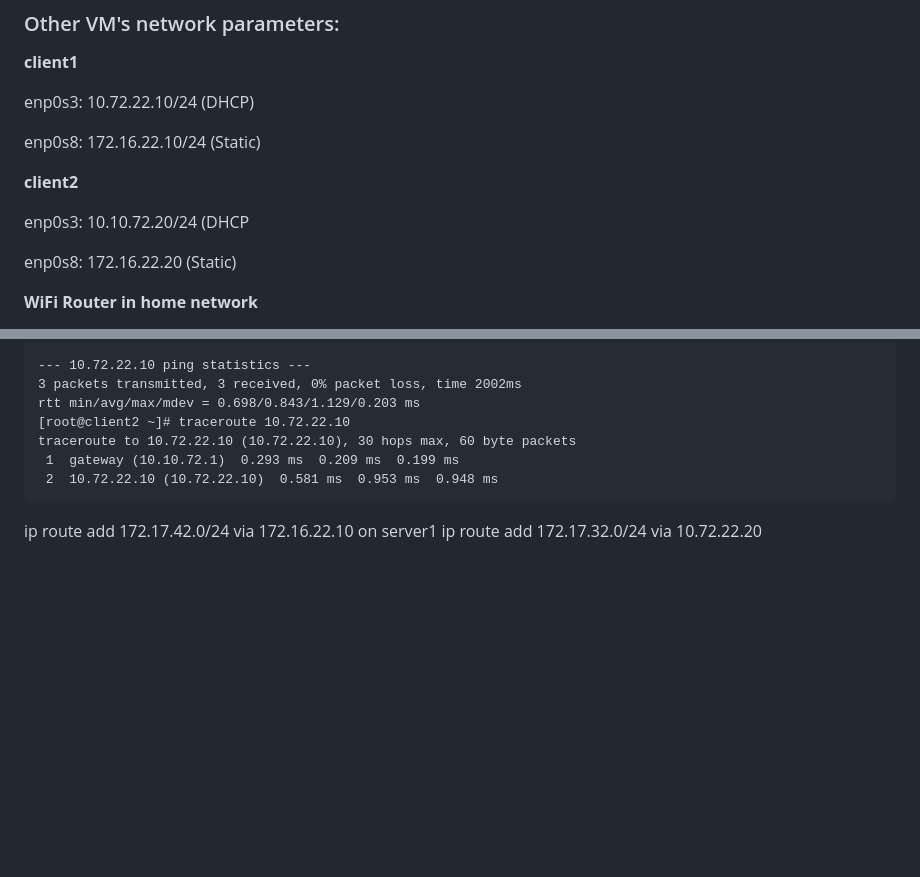
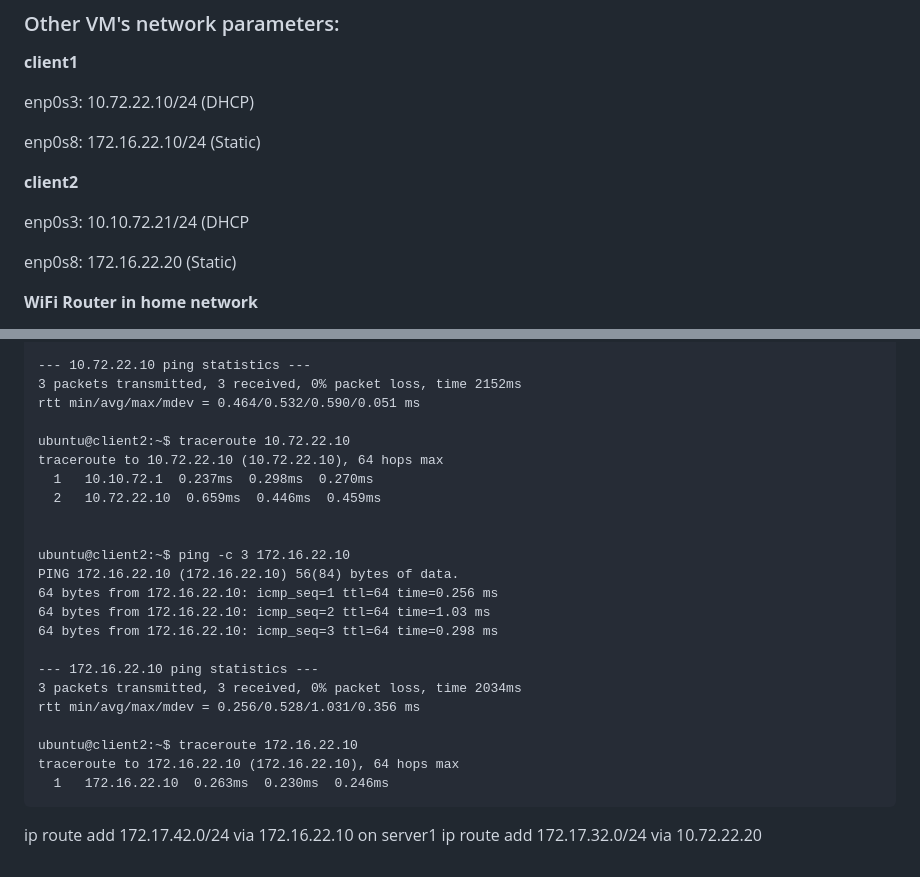
Before and after one commit to vladbuk/L1_hometasks, a Markdown page: 03_networking/README.md, 2 parts joined by grey strips. GitHub-like rendering; blank space fills up the shorter version.

````diff
--- a/03_networking/README.md
+++ b/03_networking/README.md
@@ -91,7 +91,7 @@ enp0s8: 172.16.22.10/24 (Static)
 
 **client2**
 
-enp0s3: 10.10.72.20/24 (DHCP
+enp0s3: 10.10.72.21/24 (DHCP
 
 enp0s8: 172.16.22.20 (Static)
 
@@ -179,11 +213,27 @@ PING 10.72.22.10 (10.72.22.10) 56(84) bytes of data.
 
 --- 10.72.22.10 ping statistics ---
-3 packets transmitted, 3 received, 0% packet loss, time 2002ms
-rtt min/avg/max/mdev = 0.698/0.843/1.129/0.203 ms
-[root@client2 ~]# traceroute 10.72.22.10
-traceroute to 10.72.22.10 (10.72.22.10), 30 hops max, 60 byte packets
- 1  gateway (10.10.72.1)  0.293 ms  0.209 ms  0.199 ms
- 2  10.72.22.10 (10.72.22.10)  0.581 ms  0.953 ms  0.948 ms
+3 packets transmitted, 3 received, 0% packet loss, time 2152ms
+rtt min/avg/max/mdev = 0.464/0.532/0.590/0.051 ms
+
+ubuntu@client2:~$ traceroute 10.72.22.10
+traceroute to 10.72.22.10 (10.72.22.10), 64 hops max
+  1   10.10.72.1  0.237ms  0.298ms  0.270ms
+  2   10.72.22.10  0.659ms  0.446ms  0.459ms
+
+
+ubuntu@client2:~$ ping -c 3 172.16.22.10
+PING 172.16.22.10 (172.16.22.10) 56(84) bytes of data.
+64 bytes from 172.16.22.10: icmp_seq=1 ttl=64 time=0.256 ms
+64 bytes from 172.16.22.10: icmp_seq=2 ttl=64 time=1.03 ms
+64 bytes from 172.16.22.10: icmp_seq=3 ttl=64 time=0.298 ms
+
+--- 172.16.22.10 ping statistics ---
+3 packets transmitted, 3 received, 0% packet loss, time 2034ms
+rtt min/avg/max/mdev = 0.256/0.528/1.031/0.356 ms
+
+ubuntu@client2:~$ traceroute 172.16.22.10
+traceroute to 172.16.22.10 (172.16.22.10), 64 hops max
+  1   172.16.22.10  0.263ms  0.230ms  0.246ms
 ```
 
 
````
Also changed, not shown: other parts of 03_networking/README.md (+59 -25 lines).
